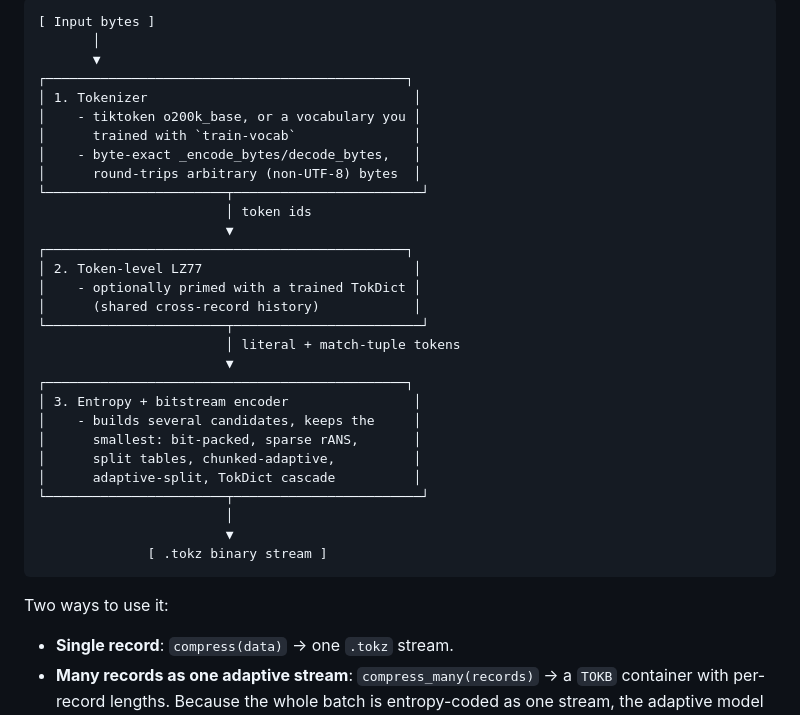
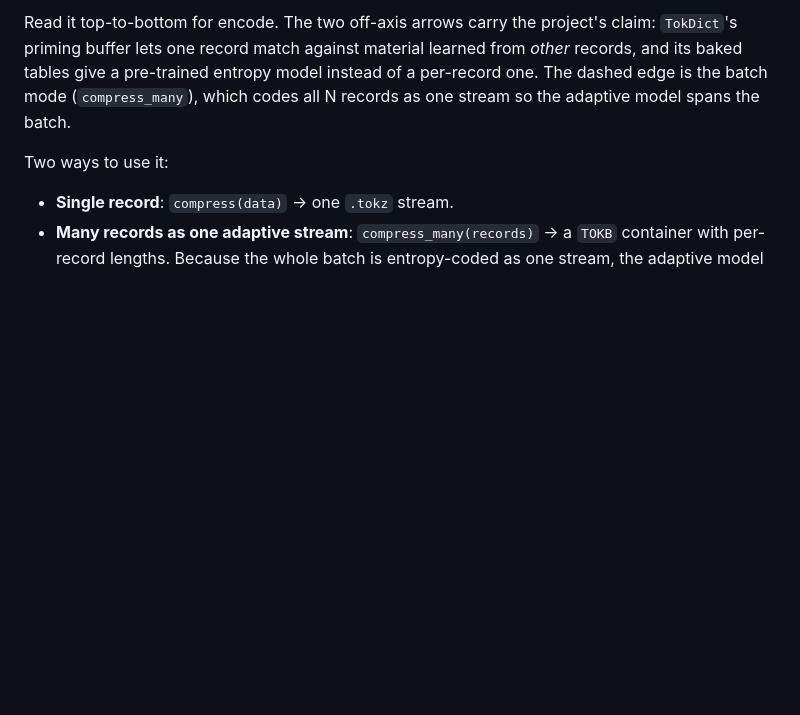
Before and after one commit to LakoreAI/tokpress, a Markdown page: README.md, the part around one of its changes. GitHub-like rendering; blank space fills up the shorter version.

Commit message:
Put the mermaid architecture diagram in the README; drop the diagram from the paper
The paper keeps only the pseudo-algorithms: remove the figure placeholder
(fig:architecture) and its reference from docs/research.tex so no diagram is
needed there. The README's Architecture section now uses the mermaid flowchart
(inline, updated to include the PPM modes), replacing the ASCII sketch.

````diff
--- a/README.md
+++ b/README.md
@@ -25,34 +37,10 @@ whole-stream compressors on a per-record basis.
 ```
-[ Input bytes ]
-       │
-       ▼
-┌──────────────────────────────────────────────┐
-│ 1. Tokenizer                                  │
-│    - tiktoken o200k_base, or a vocabulary you │
-│      trained with `train-vocab`               │
-│    - byte-exact _encode_bytes/decode_bytes,   │
-│      round-trips arbitrary (non-UTF-8) bytes  │
-└───────────────────────┬────────────────────────┘
-                        │ token ids
-                        ▼
-┌──────────────────────────────────────────────┐
-│ 2. Token-level LZ77                           │
-│    - optionally primed with a trained TokDict │
-│      (shared cross-record history)            │
-└───────────────────────┬────────────────────────┘
-                        │ literal + match-tuple tokens
-                        ▼
-┌──────────────────────────────────────────────┐
-│ 3. Entropy + bitstream encoder                │
-│    - builds several candidates, keeps the     │
-│      smallest: bit-packed, sparse rANS,       │
-│      split tables, chunked-adaptive,          │
-│      adaptive-split, TokDict cascade          │
-└───────────────────────┬────────────────────────┘
-                        │
-                        ▼
-              [ .tokz binary stream ]
-```
+
+Read it top-to-bottom for encode. The two off-axis arrows carry the project's
+claim: `TokDict`'s priming buffer lets one record match against material learned
+from *other* records, and its baked tables give a pre-trained entropy model instead
+of a per-record one. The dashed edge is the batch mode (`compress_many`), which
+codes all N records as one stream so the adaptive model spans the batch.
 
 Two ways to use it:
 
````
Also changed, not shown: other parts of README.md (+12 -0 lines).
